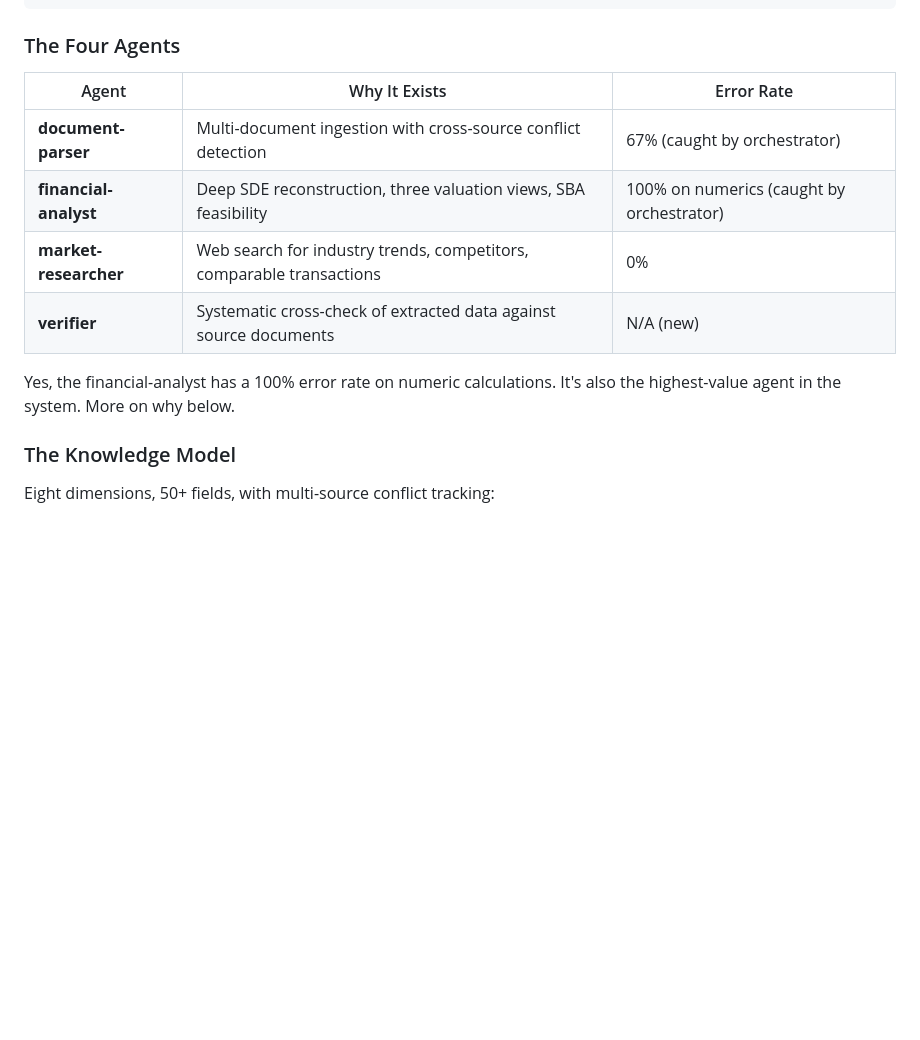
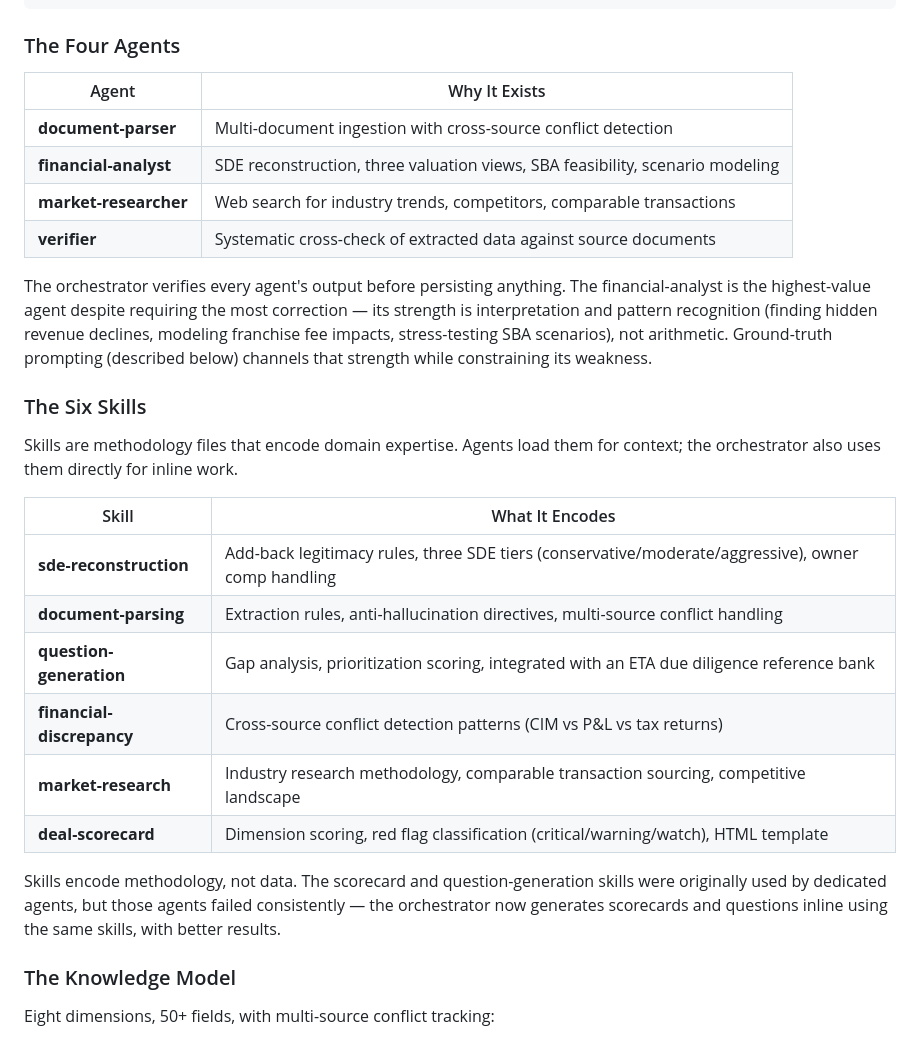
Before and after one commit to jesseypark/DealCheck, a Markdown page: README.md, the part around one of its changes. GitHub-like rendering; blank space fills up the shorter version.

```diff
--- a/README.md
+++ b/README.md
@@ -28,14 +28,29 @@ Document arrives
 
 ### The Four Agents
 
-| Agent | Why It Exists | Error Rate |
-|-------|--------------|------------|
-| **document-parser** | Multi-document ingestion with cross-source conflict detection | 67% (caught by orchestrator) |
-| **financial-analyst** | Deep SDE reconstruction, three valuation views, SBA feasibility | 100% on numerics (caught by orchestrator) |
-| **market-researcher** | Web search for industry trends, competitors, comparable transactions | 0% |
-| **verifier** | Systematic cross-check of extracted data against source documents | N/A (new) |
+| Agent | Why It Exists |
+|-------|--------------|
+| **document-parser** | Multi-document ingestion with cross-source conflict detection |
+| **financial-analyst** | SDE reconstruction, three valuation views, SBA feasibility, scenario modeling |
+| **market-researcher** | Web search for industry trends, competitors, comparable transactions |
+| **verifier** | Systematic cross-check of extracted data against source documents |
 
-Yes, the financial-analyst has a 100% error rate on numeric calculations. It's also the highest-value agent in the system. More on why below.
+The orchestrator verifies every agent's output before persisting anything. The financial-analyst is the highest-value agent despite requiring the most correction — its strength is interpretation and pattern recognition (finding hidden revenue declines, modeling franchise fee impacts, stress-testing SBA scenarios), not arithmetic. Ground-truth prompting (described below) channels that strength while constraining its weakness.
+
+### The Six Skills
+
+Skills are methodology files that encode domain expertise. Agents load them for context; the orchestrator also uses them directly for inline work.
+
+| Skill | What It Encodes |
+|-------|----------------|
+| **sde-reconstruction** | Add-back legitimacy rules, three SDE tiers (conservative/moderate/aggressive), owner comp handling |
+| **document-parsing** | Extraction rules, anti-hallucination directives, multi-source conflict handling |
+| **question-generation** | Gap analysis, prioritization scoring, integrated with an ETA due diligence reference bank |
+| **financial-discrepancy** | Cross-source conflict detection patterns (CIM vs P&L vs tax returns) |
+| **market-research** | Industry research methodology, comparable transaction sourcing, competitive landscape |
+| **deal-scorecard** | Dimension scoring, red flag classification (critical/warning/watch), HTML template |
+
+Skills encode methodology, not data. The scorecard and question-generation skills were originally used by dedicated agents, but those agents failed consistently — the orchestrator now generates scorecards and questions inline using the same skills, with better results.
 
 ### The Knowledge Model
 
```
Also changed, not shown: other parts of README.md (+19 -60 lines).
